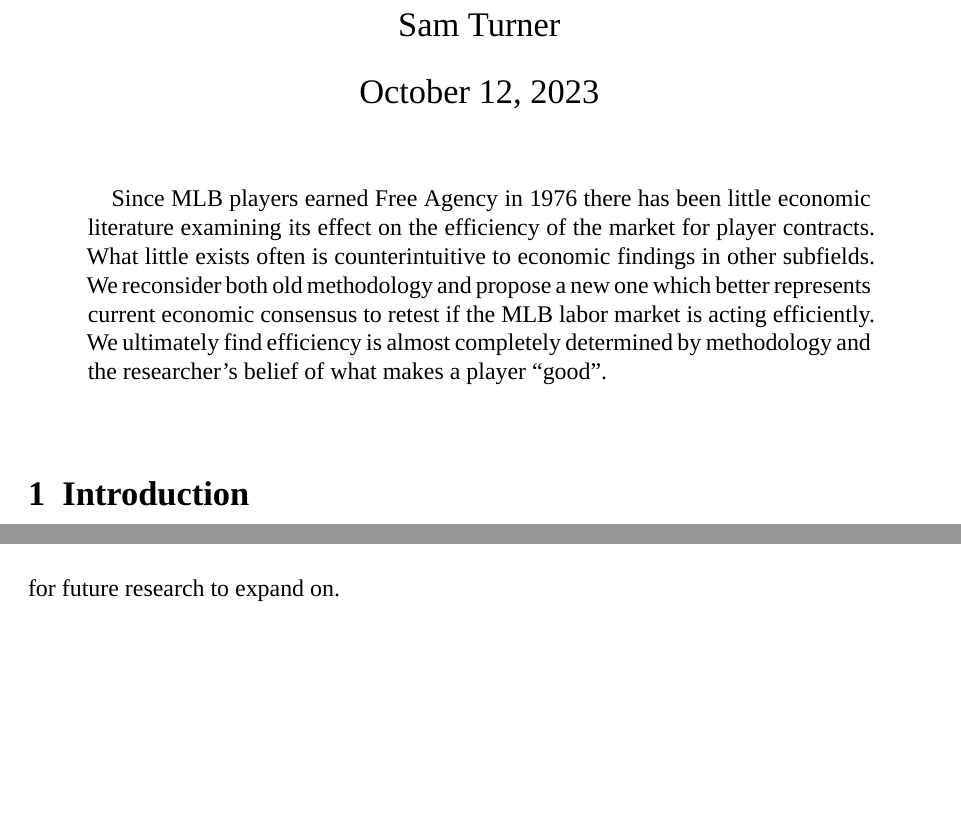
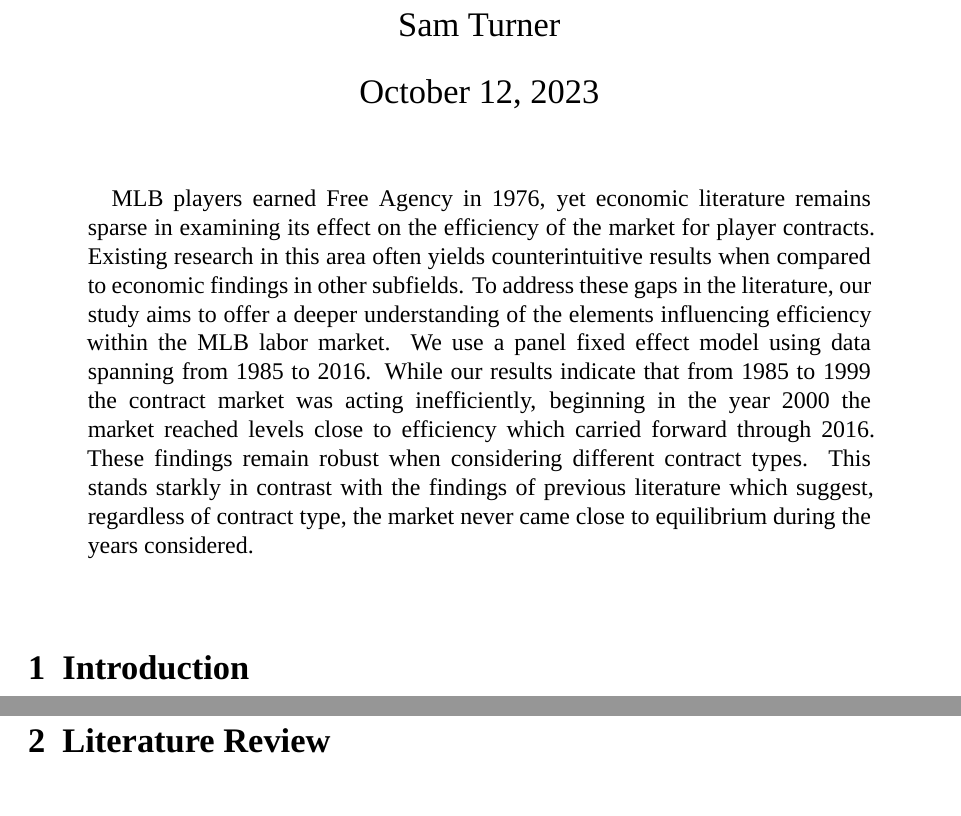
Before and after one commit to Sturner21/BottomeLine, a Quarto document (Draft 1/FullDraft1.qmd): two parts of pages 1 and 3 of 29 before the commit and two parts of pages 1 and 4 of 29 after it, joined at a grey line, cut so that both start at the same text, the shorter picture padded with empty space. Rendered offline with R 4.5, knitr and Pandoc in place of Quarto, then LaTeX, with nearby package versions; some code elsewhere in the file could not run offline; a font, style sheet, LaTeX package, included part or bibliography that could not be used is replaced or left out.

Commit message:
Changed Abstract

```diff
--- a/Draft 1/FullDraft1.qmd
+++ b/Draft 1/FullDraft1.qmd
@@ -2,7 +2,7 @@
 title: "Baseball and the Bottom Line"
 subtitle: "An Econometric Analysis of Market Efficiency for MLB Player Contracts"
 author: "Sam Turner"
-abstract: "Since MLB players earned Free Agency in 1976 there has been little economic literature examining its effect on the efficiency of the market for player contracts. What little exists often is counterintuitive to economic findings in other subfields. We reconsider both old methodology and propose a new one which better represents current economic consensus to retest if the MLB labor market is acting efficiently. We ultimately find efficiency is almost completely determined by methodology and the researcher's belief of what makes a player \"good\"."
+abstract: "MLB players earned Free Agency in 1976, yet economic literature remains sparse in examining its effect on the efficiency of the market for player contracts. Existing research in this area often yields counterintuitive results when compared to economic findings in other subfields. To address these gaps in the literature, our study aims to offer a deeper understanding of the elements influencing efficiency within the MLB labor market. We use a panel fixed effect model using data spanning from 1985 to 2016. While our results indicate that from 1985 to 1999 the contract market was acting inefficiently, beginning in the year 2000 the market reached levels close to efficiency which carried forward through 2016. These findings remain robust when considering different contract types. This stands starkly in contrast with the findings of previous literature which suggest, regardless of contract type, the market never came close to equilibrium during the years considered."
 date: today
 format: pdf
 editor: visual
```
